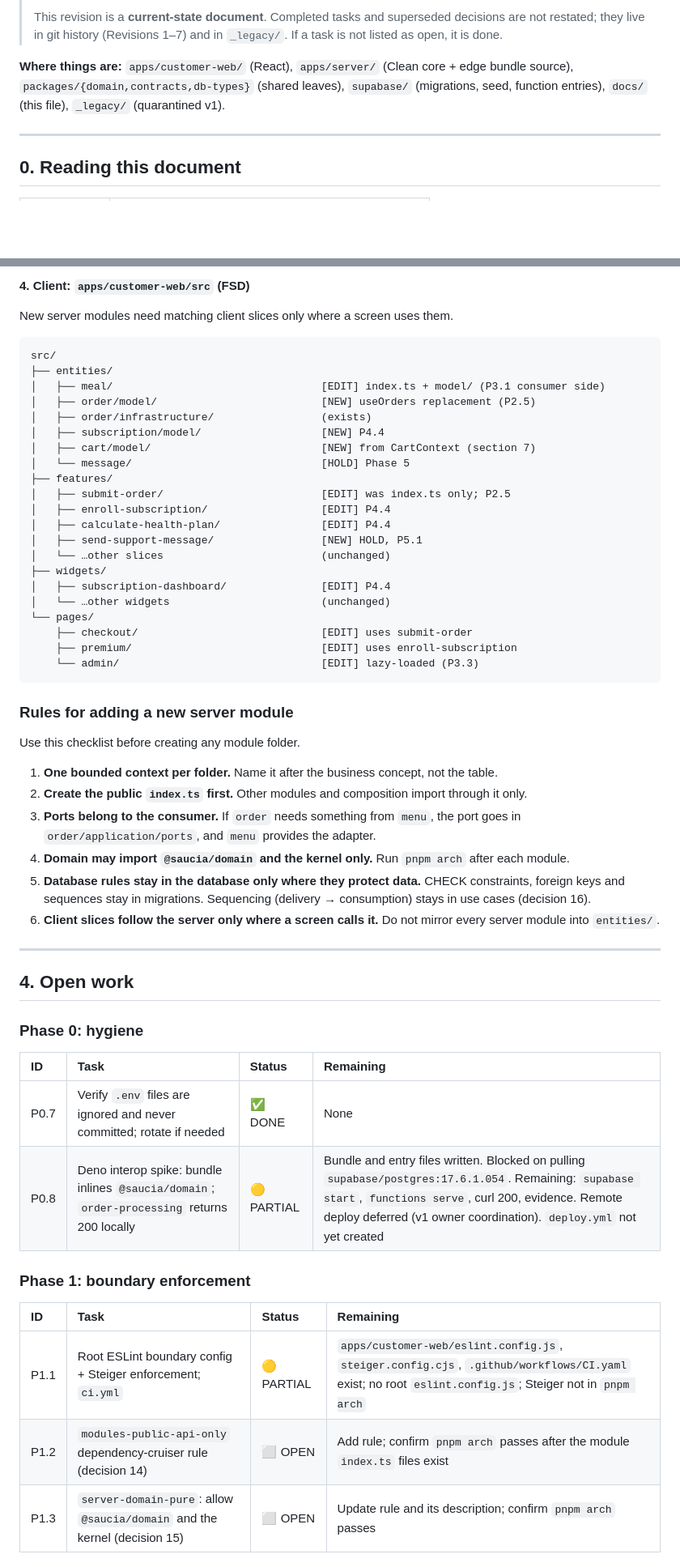
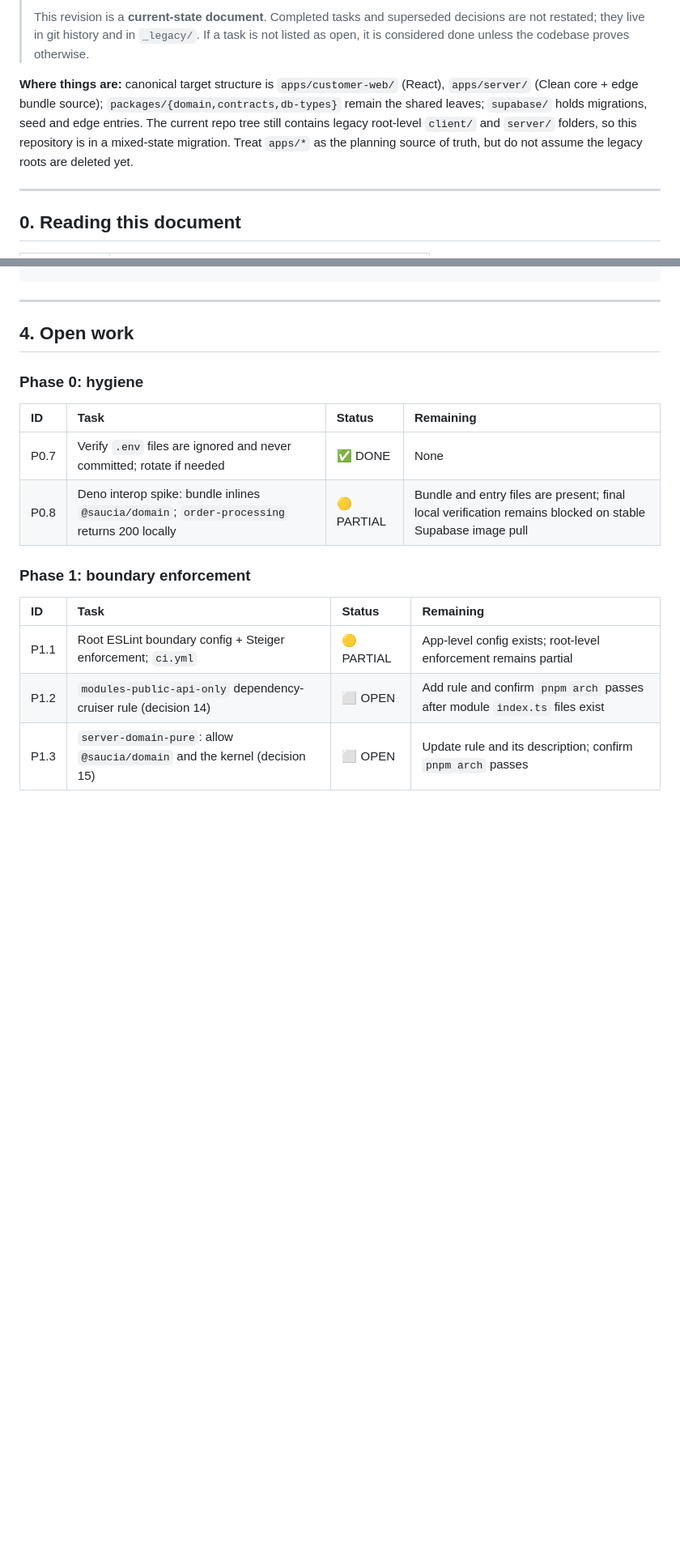
Before and after one commit to AmmarElsherif2021/saucia, a Markdown page: docs/adr/saucia-project-bible.md, 2 parts joined by grey strips. Shown at 81% size. Rendered like a GitHub page; blank space fills up the shorter version.

````diff
--- a/docs/adr/saucia-project-bible.md
+++ b/docs/adr/saucia-project-bible.md
@@ -6,7 +4,7 @@
 >
-> This revision is a **current-state document**. Completed tasks and superseded decisions are not restated; they live in git history (Revisions 1–7) and in `_legacy/`. If a task is not listed as open, it is done.
+> This revision is a **current-state document**. Completed tasks and superseded decisions are not restated; they live in git history and in `_legacy/`. If a task is not listed as open, it is considered done unless the codebase proves otherwise.
 
-**Where things are:** `apps/customer-web/` (React), `apps/server/` (Clean core + edge bundle source), `packages/{domain,contracts,db-types}` (shared leaves), `supabase/` (migrations, seed, function entries), `docs/` (this file), `_legacy/` (quarantined v1).
+**Where things are:** canonical target structure is `apps/customer-web/` (React), `apps/server/` (Clean core + edge bundle source); `packages/{domain,contracts,db-types}` remain the shared leaves; `supabase/` holds migrations, seed and edge entries. The current repo tree still contains legacy root-level `client/` and `server/` folders, so this repository is in a mixed-state migration. Treat `apps/*` as the planning source of truth, but do not assume the legacy roots are deleted yet.
 
 ---
 
@@ -352,42 +294,3 @@ supabase/
-#### 4. Client: `apps/customer-web/src` (FSD)
-
-New server modules need matching client slices only where a screen uses them.
-
-```
-src/
-├── entities/
-│   ├── meal/                                 [EDIT] index.ts + model/ (P3.1 consumer side)
-│   ├── order/model/                          [NEW] useOrders replacement (P2.5)
-│   ├── order/infrastructure/                 (exists)
-│   ├── subscription/model/                   [NEW] P4.4
-│   ├── cart/model/                           [NEW] from CartContext (section 7)
-│   └── message/                              [HOLD] Phase 5
-├── features/
-│   ├── submit-order/                         [EDIT] was index.ts only; P2.5
-│   ├── enroll-subscription/                  [EDIT] P4.4
-│   ├── calculate-health-plan/                [EDIT] P4.4
-│   ├── send-support-message/                 [NEW] HOLD, P5.1
-│   └── …other slices                         (unchanged)
-├── widgets/
-│   ├── subscription-dashboard/               [EDIT] P4.4
-│   └── …other widgets                        (unchanged)
-└── pages/
-    ├── checkout/                             [EDIT] uses submit-order
-    ├── premium/                              [EDIT] uses enroll-subscription
-    └── admin/                                [EDIT] lazy-loaded (P3.3)
-```
-
-### Rules for adding a new server module
-
-Use this checklist before creating any module folder.
-
-1. **One bounded context per folder.** Name it after the business concept, not the table.
-2. **Create the public `index.ts` first.** Other modules and composition import through it only.
-3. **Ports belong to the consumer.** If `order` needs something from `menu`, the port goes in `order/application/ports`, and `menu` provides the adapter.
-4. **Domain may import `@saucia/domain` and the kernel only.** Run `pnpm arch` after each module.
-5. **Database rules stay in the database only where they protect data.** CHECK constraints, foreign keys and sequences stay in migrations. Sequencing (delivery → consumption) stays in use cases (decision 16).
-6. **Client slices follow the server only where a screen calls it.** Do not mirror every server module into `entities/`.
-
 ---
 
 ## 4. Open work
@@ -397,14 +300,14 @@ Use this checklist before creating any module folder.
 | ID | Task | Status | Remaining |
 | :-- | :--- | :--- | :--- |
 | P0.7 | Verify `.env` files are ignored and never committed; rotate if needed | ✅ DONE | None |
-| P0.8 | Deno interop spike: bundle inlines `@saucia/domain`; `order-processing` returns 200 locally | 🟡 PARTIAL | Bundle and entry files written. Blocked on pulling `supabase/postgres:17.6.1.054`. Remaining: `supabase start`, `functions serve`, curl 200, evidence. Remote deploy deferred (v1 owner coordination). `deploy.yml` not yet created |
+| P0.8 | Deno interop spike: bundle inlines `@saucia/domain`; `order-processing` returns 200 locally | 🟡 PARTIAL | Bundle and entry files are present; final local verification remains blocked on stable Supabase image pull |
 
 ### Phase 1: boundary enforcement
 
 | ID | Task | Status | Remaining |
 | :-- | :--- | :--- | :--- |
-| P1.1 | Root ESLint boundary config + Steiger enforcement; `ci.yml` | 🟡 PARTIAL | `apps/customer-web/eslint.config.js`, `steiger.config.cjs`, `.github/workflows/CI.yaml` exist; no root `eslint.config.js`; Steiger not in `pnpm arch` |
-| P1.2 | `modules-public-api-only` dependency-cruiser rule (decision 14) | ⬜ OPEN | Add rule; confirm `pnpm arch` passes after the module `index.ts` files exist |
+| P1.1 | Root ESLint boundary config + Steiger enforcement; `ci.yml` | 🟡 PARTIAL | App-level config exists; root-level enforcement remains partial |
+| P1.2 | `modules-public-api-only` dependency-cruiser rule (decision 14) | ⬜ OPEN | Add rule and confirm `pnpm arch` passes after module `index.ts` files exist |
 | P1.3 | `server-domain-pure`: allow `@saucia/domain` and the kernel (decision 15) | ⬜ OPEN | Update rule and its description; confirm `pnpm arch` passes |
 
 ### Phase 2: order money path
````
Also changed, not shown: other parts of docs/adr/saucia-project-bible.md (+55 -112 lines).
